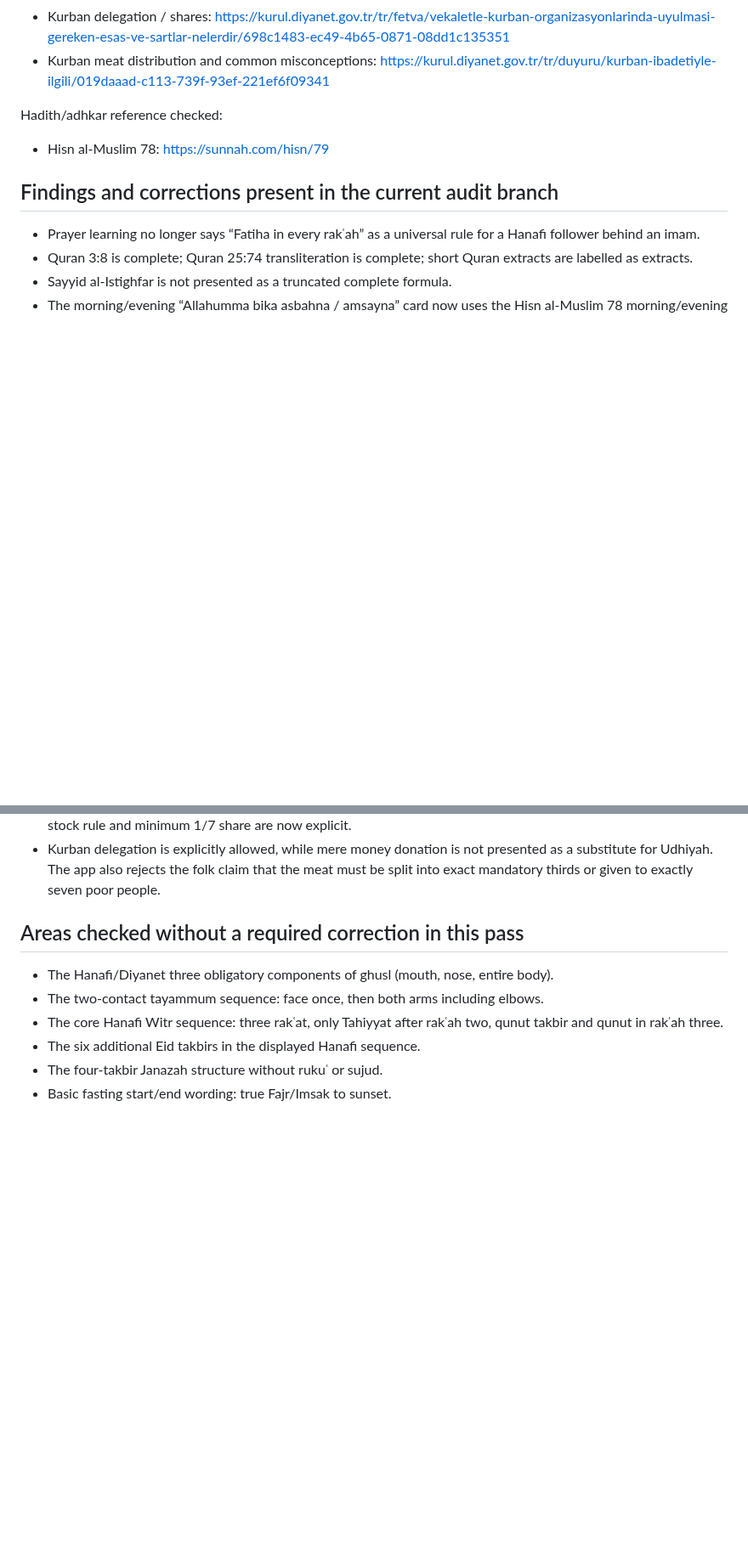
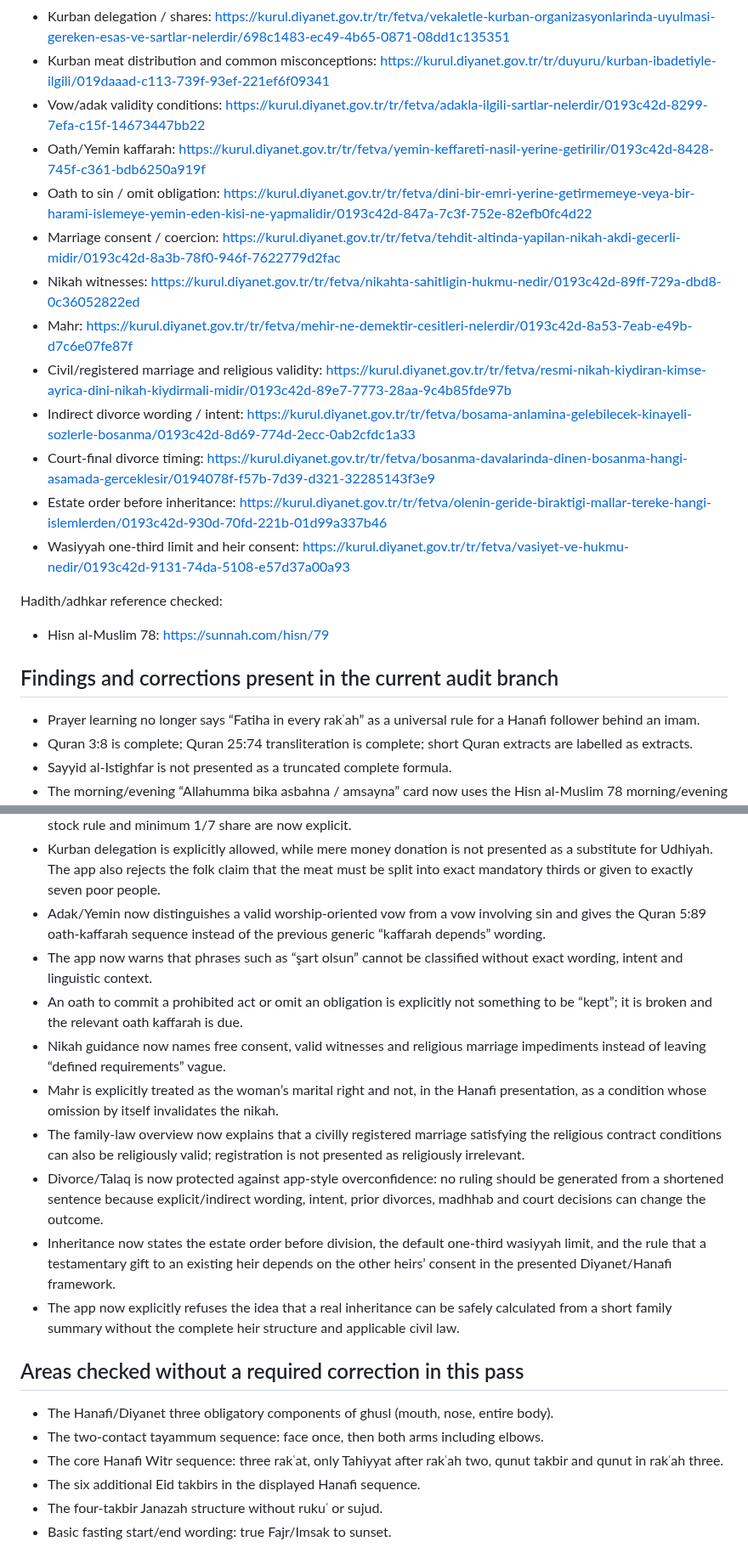
Before and after one commit to Achmed06/SalahPath-iOS, a Markdown page: RELIGIOUS_CONTENT_AUDIT.md, 2 parts joined by grey strips. Shown at 85% size. Rendered like a GitHub page; blank space fills up the shorter version.

Commit message:
Document vows, family-law and inheritance audit findings

```diff
--- a/RELIGIOUS_CONTENT_AUDIT.md
+++ b/RELIGIOUS_CONTENT_AUDIT.md
@@ -43,6 +43,17 @@ Diyanet references checked include:
 - Kurban animal minimum ages: https://kurul.diyanet.gov.tr/tr/fetva/kurbanlik-hayvanlarin-yaslarinda-aranacak-olan-asgari-sinir-nedir/0193c42d-817f-784b-37b4-9d4b422c3ff9
 - Kurban delegation / shares: https://kurul.diyanet.gov.tr/tr/fetva/vekaletle-kurban-organizasyonlarinda-uyulmasi-gereken-esas-ve-sartlar-nelerdir/698c1483-ec49-4b65-0871-08dd1c135351
 - Kurban meat distribution and common misconceptions: https://kurul.diyanet.gov.tr/tr/duyuru/kurban-ibadetiyle-ilgili/019daaad-c113-739f-93ef-221ef6f09341
+- Vow/adak validity conditions: https://kurul.diyanet.gov.tr/tr/fetva/adakla-ilgili-sartlar-nelerdir/0193c42d-8299-7efa-c15f-14673447bb22
+- Oath/Yemin kaffarah: https://kurul.diyanet.gov.tr/tr/fetva/yemin-keffareti-nasil-yerine-getirilir/0193c42d-8428-745f-c361-bdb6250a919f
+- Oath to sin / omit obligation: https://kurul.diyanet.gov.tr/tr/fetva/dini-bir-emri-yerine-getirmemeye-veya-bir-harami-islemeye-yemin-eden-kisi-ne-yapmalidir/0193c42d-847a-7c3f-752e-82efb0fc4d22
+- Marriage consent / coercion: https://kurul.diyanet.gov.tr/tr/fetva/tehdit-altinda-yapilan-nikah-akdi-gecerli-midir/0193c42d-8a3b-78f0-946f-7622779d2fac
+- Nikah witnesses: https://kurul.diyanet.gov.tr/tr/fetva/nikahta-sahitligin-hukmu-nedir/0193c42d-89ff-729a-dbd8-0c36052822ed
+- Mahr: https://kurul.diyanet.gov.tr/tr/fetva/mehir-ne-demektir-cesitleri-nelerdir/0193c42d-8a53-7eab-e49b-d7c6e07fe87f
+- Civil/registered marriage and religious validity: https://kurul.diyanet.gov.tr/tr/fetva/resmi-nikah-kiydiran-kimse-ayrica-dini-nikah-kiydirmali-midir/0193c42d-89e7-7773-28aa-9c4b85fde97b
+- Indirect divorce wording / intent: https://kurul.diyanet.gov.tr/tr/fetva/bosama-anlamina-gelebilecek-kinayeli-sozlerle-bosanma/0193c42d-8d69-774d-2ecc-0ab2cfdc1a33
+- Court-final divorce timing: https://kurul.diyanet.gov.tr/tr/fetva/bosanma-davalarinda-dinen-bosanma-hangi-asamada-gerceklesir/0194078f-f57b-7d39-d321-32285143f3e9
+- Estate order before inheritance: https://kurul.diyanet.gov.tr/tr/fetva/olenin-geride-biraktigi-mallar-tereke-hangi-islemlerden/0193c42d-930d-70fd-221b-01d99a337b46
+- Wasiyyah one-third limit and heir consent: https://kurul.diyanet.gov.tr/tr/fetva/vasiyet-ve-hukmu-nedir/0193c42d-9131-74da-5108-e57d37a00a93
 
 Hadith/adhkar reference checked:
 
@@ -77,6 +88,15 @@ Hadith/adhkar reference checked:
 - Kurban now states the Hanafi cutting window through sunset of Eid day 3 and notes the Shafiʿi day-4 difference.
 - Kurban animal species, minimum ages, serious-defect rule, one-person small-stock rule, up-to-seven-person large-stock rule and minimum 1/7 share are now explicit.
 - Kurban delegation is explicitly allowed, while mere money donation is not presented as a substitute for Udhiyah. The app also rejects the folk claim that the meat must be split into exact mandatory thirds or given to exactly seven poor people.
+- Adak/Yemin now distinguishes a valid worship-oriented vow from a vow involving sin and gives the Quran 5:89 oath-kaffarah sequence instead of the previous generic “kaffarah depends” wording.
+- The app now warns that phrases such as “şart olsun” cannot be classified without exact wording, intent and linguistic context.
+- An oath to commit a prohibited act or omit an obligation is explicitly not something to be “kept”; it is broken and the relevant oath kaffarah is due.
+- Nikah guidance now names free consent, valid witnesses and religious marriage impediments instead of leaving “defined requirements” vague.
+- Mahr is explicitly treated as the woman’s marital right and not, in the Hanafi presentation, as a condition whose omission by itself invalidates the nikah.
+- The family-law overview now explains that a civilly registered marriage satisfying the religious contract conditions can also be religiously valid; registration is not presented as religiously irrelevant.
+- Divorce/Talaq is now protected against app-style overconfidence: no ruling should be generated from a shortened sentence because explicit/indirect wording, intent, prior divorces, madhhab and court decisions can change the outcome.
+- Inheritance now states the estate order before division, the default one-third wasiyyah limit, and the rule that a testamentary gift to an existing heir depends on the other heirs’ consent in the presented Diyanet/Hanafi framework.
+- The app now explicitly refuses the idea that a real inheritance can be safely calculated from a short family summary without the complete heir structure and applicable civil law.
 
 ## Areas checked without a required correction in this pass
 
```
